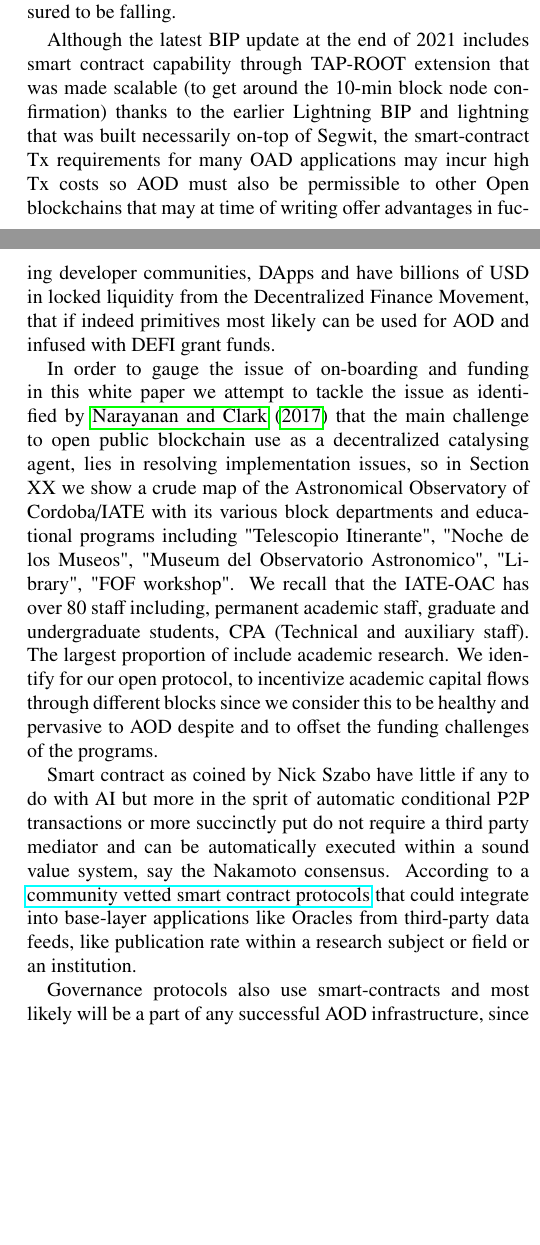
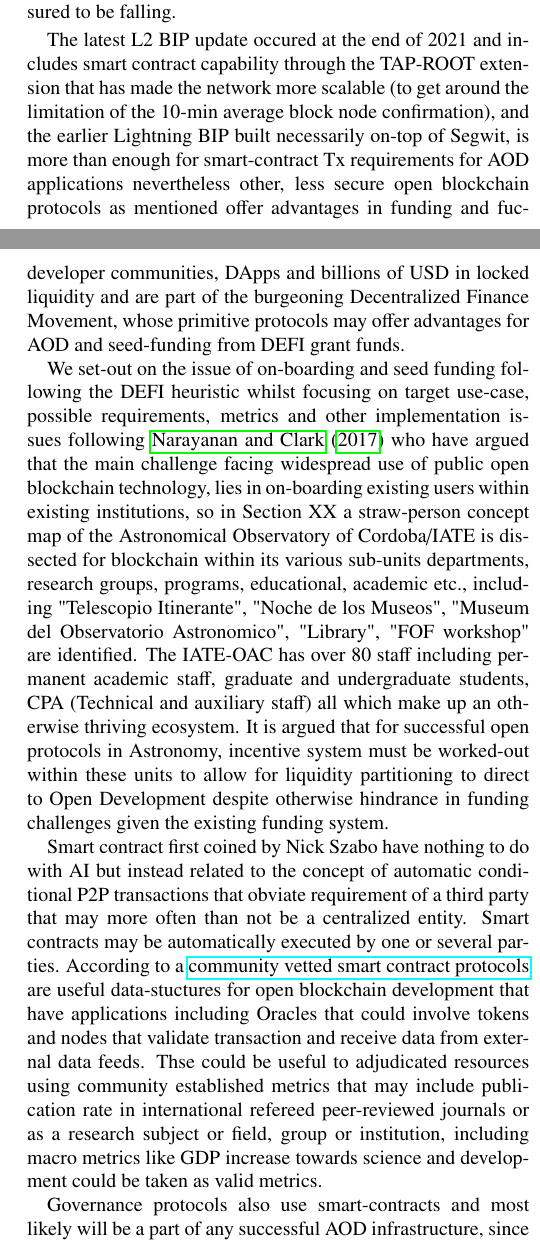
Before and after one commit to sebaguro/AstroOD, a LaTeX paper (astroblock.tex): two parts of the columns of pages 3 and 4 of 11, joined at a grey line, cut so that both start at the same text, the shorter picture padded with empty space. Compiled offline with pdfLaTeX.

Commit message:
Updates from Overleaf

```diff
--- a/astroblock.tex
+++ b/astroblock.tex
@@ -182,11 +182,11 @@ Following Szabo in \href{https://www.fon.hum.uva.nl/rob/Courses/InformationInSpe
 \end{figure}
 The Nakamoto Consensus of blockchain, from the white-paper of \cite{nak2009} and subsequent Bitcoin Improvement Proposals (BIP) may in fact be such a bases for AOD. A review can be found in \citet{Hansen2020Book}. Properties that for its selection as a valid  store of value system include the Nakamoto block-size constraints that allow full-nodes to be run cheaply even on a single PC and the BTC supply function that is capped at 21,0000 is dependent on miner rewards and difficulty adjustments. Moreover, since its inception in 2009, after 12 years of price action (see Fig 1) it has proved to be a valid store-of-value with an ROI far superior to the USD as a standard. Although as noted, on short time-scales, (less than a year) the BTC asset is volatile although with time appears to be in general becoming less volatile and although the BTC/USD pairing is somewhat also correlated to global financial markets (Lyn Alden) and inherent volatility yet on longer time-scales BTC volatility as measured by Cohen et al. and other authors has been measured to be falling.
 
-Although the latest BIP update at the end of 2021 includes smart contract capability through TAP-ROOT extension that was made scalable (to get around the 10-min block node confirmation) thanks to the earlier Lightning BIP and lightning that was built necessarily on-top of Segwit, the smart-contract Tx requirements for many OAD applications may incur high Tx costs so AOD must also be permissible to other Open blockchains that may at time of writing offer advantages in fuctionality including scalability and Tx costs. Market cap, ease of use, developer numbers, technology standards, cross chain metric analysis, as well as other indicators for other chains must be considered including Ethereum, DOT, LTC, Matic, as well as other blockchains. Many of these alt chains have helped in the technology development of Bitcoin network. The LTC developers for example developed Lightning, many have althriving developer communities, DApps and have billions of USD in locked liquidity from the Decentralized Finance Movement, that if indeed primitives most likely can be used for AOD and infused with DEFI grant funds.
+The latest L2 BIP update occured at the end of 2021 and includes smart contract capability through the TAP-ROOT extension that has made the network more scalable (to get around the limitation of the 10-min average block node confirmation), and the earlier Lightning BIP built necessarily on-top of Segwit, is more than enough for smart-contract Tx requirements for AOD applications nevertheless other, less secure open blockchain protocols as mentioned  offer advantages in funding and fuctionality including scalability and Tx costs. Market cap, ease of use, developer numbers, technology standards, cross chain metric analysis, as well as other indicators for other L1 chains must be considered including Ethereum, DOT, LTC, chains. Many of these alt chains have helped in the technology development of Bitcoin network. The LTC group of core-developers for example have helped develop Lightning. Many alt L1 have thriving developer communities, DApps and billions of USD in locked liquidity and are part of the burgeoning Decentralized Finance Movement, whose primitive protocols may offer advantages for AOD and seed-funding from DEFI grant funds.
 
-In order to gauge the issue of on-boarding and funding in this white paper we attempt to tackle the issue as identified by \cite{20d30b4efb014b21b7ab27f5218692ab} that the main challenge to open public blockchain use as a decentralized catalysing agent, lies in resolving implementation issues, so in Section XX we show a crude map of the Astronomical Observatory of Cordoba/IATE with its various block departments and educational programs including "Telescopio Itinerante", "Noche de los Museos", "Museum del Observatorio Astronomico", "Library", "FOF workshop". We recall that the IATE-OAC has over 80 staff including, permanent academic staff, graduate and undergraduate students,  CPA (Technical and auxiliary staff). The largest proportion of include academic research. We identify for our open protocol, to incentivize academic capital flows through different blocks since we  consider this to be healthy and pervasive to AOD despite and to offset the funding challenges of the programs.
+We set-out on the issue of on-boarding and seed funding following the DEFI heuristic whilst focusing on target use-case, possible requirements, metrics and other implementation issues following \cite{20d30b4efb014b21b7ab27f5218692ab} who have argued that the main challenge facing widespread use of public open blockchain technology, lies in on-boarding existing users within existing institutions, so in Section XX a straw-person concept map of the Astronomical Observatory of Cordoba/IATE is dissected for blockchain within its various sub-units departments, research groups, programs, educational, academic etc., including "Telescopio Itinerante", "Noche de los Museos", "Museum del Observatorio Astronomico", "Library", "FOF workshop" are identified. The IATE-OAC has over 80 staff including permanent academic staff, graduate and undergraduate students,  CPA (Technical and auxiliary staff) all which make up an otherwise thriving ecosystem. It is argued that for successful open protocols in Astronomy, incentive system must be worked-out within these units to allow for liquidity partitioning to direct to Open Development despite otherwise hindrance in funding challenges given the existing funding system.
 
-Smart contract as coined by Nick Szabo have little if any to do with AI but more in the sprit of automatic conditional P2P transactions or more succinctly put do not require a third party mediator and can be automatically executed within a sound value system, say the Nakamoto consensus. According to a \href{https://www.fon.hum.uva.nl/rob/Courses/InformationInSpeech/CDROM/Literature/LOTwinterschool2006/szabo.best.vwh.net/smart_contracts_2.html}{community vetted smart contract protocols} that could integrate into base-layer applications like Oracles from third-party data feeds, like publication rate within a research subject or field or an institution.
+Smart contract first coined by Nick Szabo have nothing to do with AI but instead related to the concept of automatic conditional P2P transactions that obviate requirement of a third party that may more often than not be a centralized entity. Smart contracts may be  automatically executed by one or several parties. According to a \href{https://www.fon.hum.uva.nl/rob/Courses/InformationInSpeech/CDROM/Literature/LOTwinterschool2006/szabo.best.vwh.net/smart_contracts_2.html}{community vetted smart contract protocols} are useful data-stuctures for open blockchain development that have applications including Oracles that could involve tokens and nodes that validate transaction and receive data from external data feeds. Thse could be useful to adjudicated resources using community established metrics that may include publication rate in international refereed peer-reviewed journals or as  a research subject or field, group or institution, including macro metrics like GDP increase towards science and development could be taken as  valid metrics.
 
 Governance protocols also use smart-contracts and most likely will be a part of any successful AOD infrastructure, since the voice of the community is efficiently heard and actions decided via voting, by the community. Prediction market protocols could also be used to help AOD mitigate against stochastic ill-effects that may cause restrictions to Open development caused by other status-quo 'hard-wired" funding mechanisms. For example in Sec XXX we examine the TFlop computational issue facing Argentine Astronomers (mostly N-body, and Grid), in which HPC Argentine Research Scientist are at a disadvantage since barriers to the floating TFlop/ARG (Peso) and delays of years in time-scale put Argentine Astronomers on a very uneven playing-field. In Fact it had been recently said in the Jornadas de Computation de Astronomia de Argentina, in which the IATE invited members across all the astronomical institutions national insitutions in a workshop that pooling resources is important, because many of the grant costs go to UPC, air-conditioning, network infraestructure so that when the project subsidy money comes in, researchers have to scale back to front-up these costs or depend on external (closed-to-others) collaborations with their own infrastructure, perhaps that have not devalued as much against the USD. In Fig 2 we reproduce the historic global crisis function of nation states that depicts an exponential increase in crisis instances during periods when `sound money' was  unfamiliar to most governments of the world. It is concurrently noted that these periods affected and retarded astronomy open developement since in those times other more essential funding priorities dominate including using available funding to cover the bare essential necessities of the population. We emphasize from this figure that during the Bretton Woods accorded period, or the period within the de-marked broken blue lines that the occurrence of financial crisis was approximately a global minimum.
 
```
